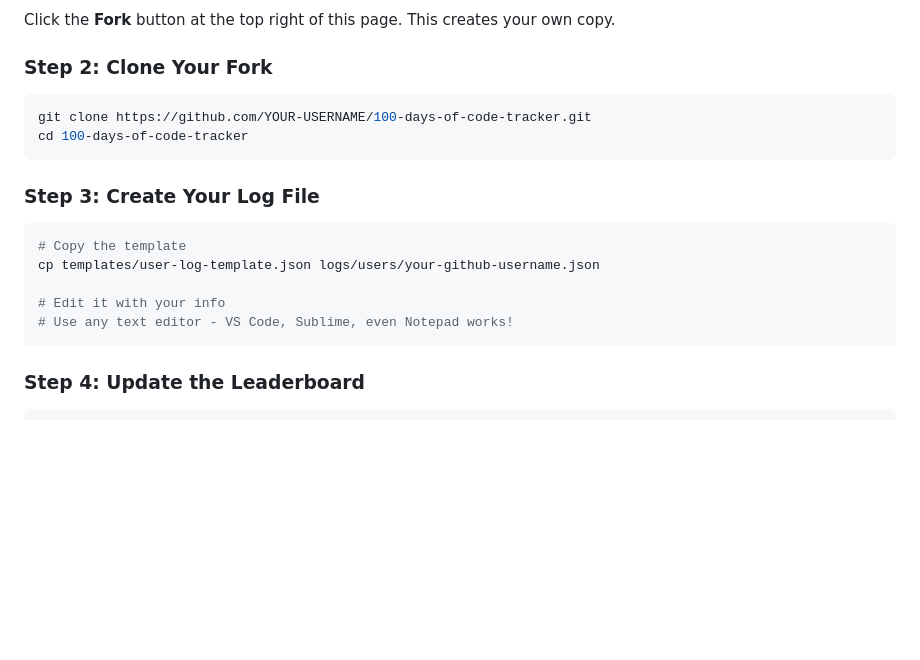
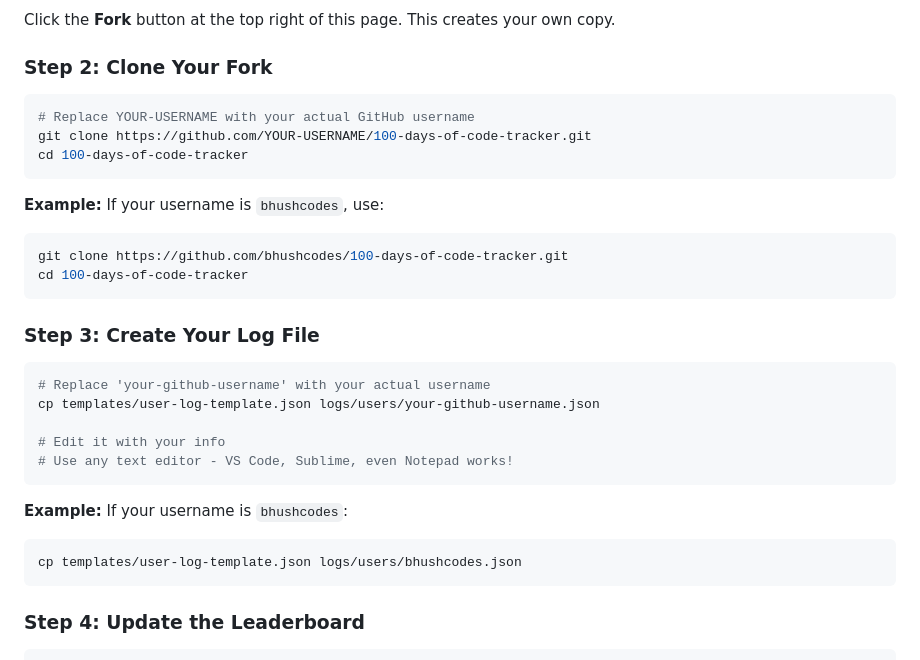
Before and after one commit to bhushcodes/100-days-of-code-tracker, a Markdown page: README.md, the part around the change. Drawn GitHub-style; blank space fills up the shorter version.

Commit message:
Add examples to clarify username replacement in instructions

````diff
--- a/README.md
+++ b/README.md
@@ -30,17 +30,29 @@ Click the **Fork** button at the top right of this page. This creates your own c
 
 ### Step 2: Clone Your Fork
 ```bash
+# Replace YOUR-USERNAME with your actual GitHub username
 git clone https://github.com/YOUR-USERNAME/100-days-of-code-tracker.git
+cd 100-days-of-code-tracker
+```
+
+**Example:** If your username is `bhushcodes`, use:
+```bash
+git clone https://github.com/bhushcodes/100-days-of-code-tracker.git
 cd 100-days-of-code-tracker
 ```
 
 ### Step 3: Create Your Log File
 ```bash
-# Copy the template
+# Replace 'your-github-username' with your actual username
 cp templates/user-log-template.json logs/users/your-github-username.json
 
 # Edit it with your info
 # Use any text editor - VS Code, Sublime, even Notepad works!
+```
+
+**Example:** If your username is `bhushcodes`:
+```bash
+cp templates/user-log-template.json logs/users/bhushcodes.json
 ```
 
 ### Step 4: Update the Leaderboard
````
